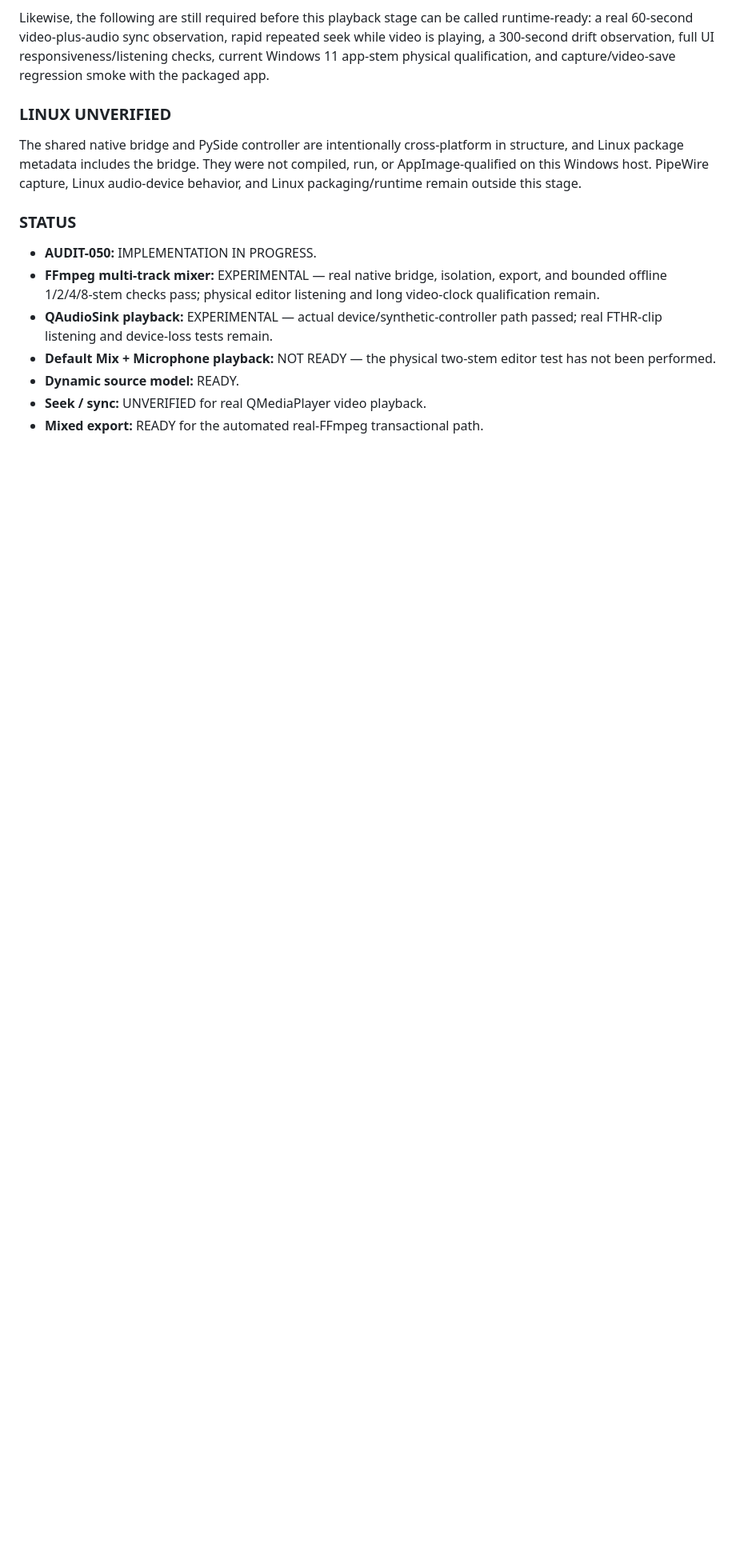
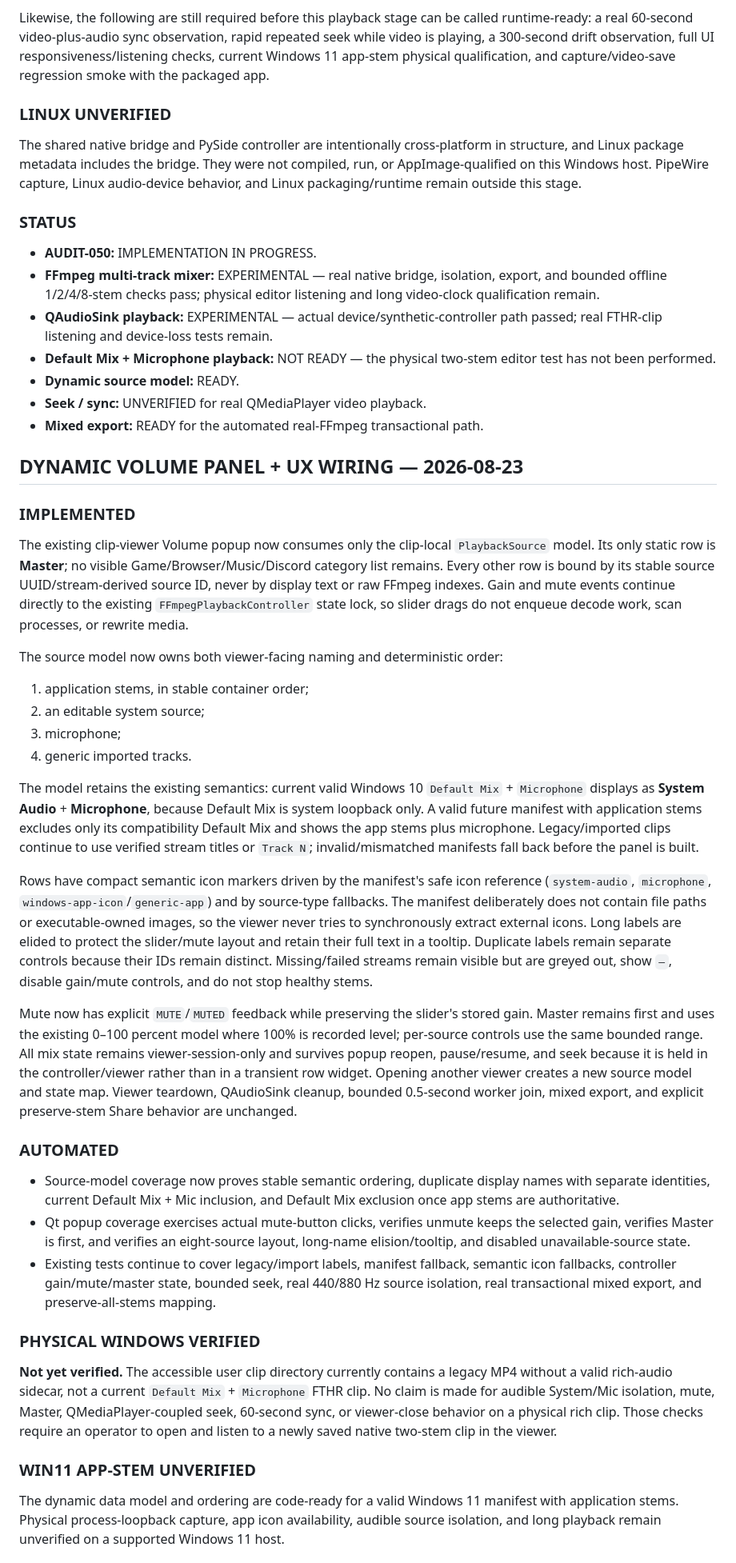
Before and after one commit to Crystal-the-dev/FTHR-Clips, a Markdown page: docs/AUDIT-050-MULTI-AUDIO-ARCHITECTURE.md, the part around one of its changes. Shown at 80% size. GitHub-like rendering; blank space fills up the shorter version.

Commit message:
docs: record AUDIT-050 volume UX stage

```diff
--- a/docs/AUDIT-050-MULTI-AUDIO-ARCHITECTURE.md
+++ b/docs/AUDIT-050-MULTI-AUDIO-ARCHITECTURE.md
@@ -782,3 +782,78 @@ stage.
 - **Dynamic source model:** READY.
 - **Seek / sync:** UNVERIFIED for real QMediaPlayer video playback.
 - **Mixed export:** READY for the automated real-FFmpeg transactional path.
+
+## DYNAMIC VOLUME PANEL + UX WIRING — 2026-08-23
+
+### IMPLEMENTED
+
+The existing clip-viewer Volume popup now consumes only the clip-local
+`PlaybackSource` model.  Its only static row is **Master**; no visible
+Game/Browser/Music/Discord category list remains.  Every other row is bound by
+its stable source UUID/stream-derived source ID, never by display text or raw
+FFmpeg indexes.  Gain and mute events continue directly to the existing
+`FFmpegPlaybackController` state lock, so slider drags do not enqueue decode
+work, scan processes, or rewrite media.
+
+The source model now owns both viewer-facing naming and deterministic order:
+
+1. application stems, in stable container order;
+2. an editable system source;
+3. microphone;
+4. generic imported tracks.
+
+The model retains the existing semantics: current valid Windows 10 `Default
+Mix` + `Microphone` displays as **System Audio** + **Microphone**, because
+Default Mix is system loopback only.  A valid future manifest with application
+stems excludes only its compatibility Default Mix and shows the app stems plus
+microphone.  Legacy/imported clips continue to use verified stream titles or
+`Track N`; invalid/mismatched manifests fall back before the panel is built.
+
+Rows have compact semantic icon markers driven by the manifest's safe icon
+reference (`system-audio`, `microphone`, `windows-app-icon`/`generic-app`) and
+by source-type fallbacks.  The manifest deliberately does not contain file
+paths or executable-owned images, so the viewer never tries to synchronously
+extract external icons.  Long labels are elided to protect the slider/mute
+layout and retain their full text in a tooltip.  Duplicate labels remain
+separate controls because their IDs remain distinct.  Missing/failed streams
+remain visible but are greyed out, show `—`, disable gain/mute controls, and do
+not stop healthy stems.
+
+Mute now has explicit `MUTE`/`MUTED` feedback while preserving the slider's
+stored gain.  Master remains first and uses the existing 0–100 percent model
+where 100% is recorded level; per-source controls use the same bounded range.
+All mix state remains viewer-session-only and survives popup reopen,
+pause/resume, and seek because it is held in the controller/viewer rather than
+in a transient row widget.  Opening another viewer creates a new source model
+and state map.  Viewer teardown, QAudioSink cleanup, bounded 0.5-second worker
+join, mixed export, and explicit preserve-stem Share behavior are unchanged.
+
+### AUTOMATED
+
+- Source-model coverage now proves stable semantic ordering, duplicate display
+  names with separate identities, current Default Mix + Mic inclusion, and
+  Default Mix exclusion once app stems are authoritative.
+- Qt popup coverage exercises actual mute-button clicks, verifies unmute keeps
+  the selected gain, verifies Master is first, and verifies an eight-source
+  layout, long-name elision/tooltip, and disabled unavailable-source state.
+- Existing tests continue to cover legacy/import labels, manifest fallback,
+  semantic icon fallbacks, controller gain/mute/master state, bounded seek,
+  real 440/880 Hz source isolation, real transactional mixed export, and
+  preserve-all-stems mapping.
+
+### PHYSICAL WINDOWS VERIFIED
+
+**Not yet verified.** The accessible user clip directory currently contains a
+legacy MP4 without a valid rich-audio sidecar, not a current `Default Mix` +
+`Microphone` FTHR clip.  No claim is made for audible System/Mic isolation,
+mute, Master, QMediaPlayer-coupled seek, 60-second sync, or viewer-close
+behavior on a physical rich clip.  Those checks require an operator to open
+and listen to a newly saved native two-stem clip in the viewer.
+
+### WIN11 APP-STEM UNVERIFIED
+
+The dynamic data model and ordering are code-ready for a valid Windows 11
+manifest with application stems.  Physical process-loopback capture, app icon
+availability, audible source isolation, and long playback remain unverified on
+a supported Windows 11 host.
+
```
Also changed, not shown: other parts of docs/AUDIT-050-MULTI-AUDIO-ARCHITECTURE.md (+18 -0 lines).
